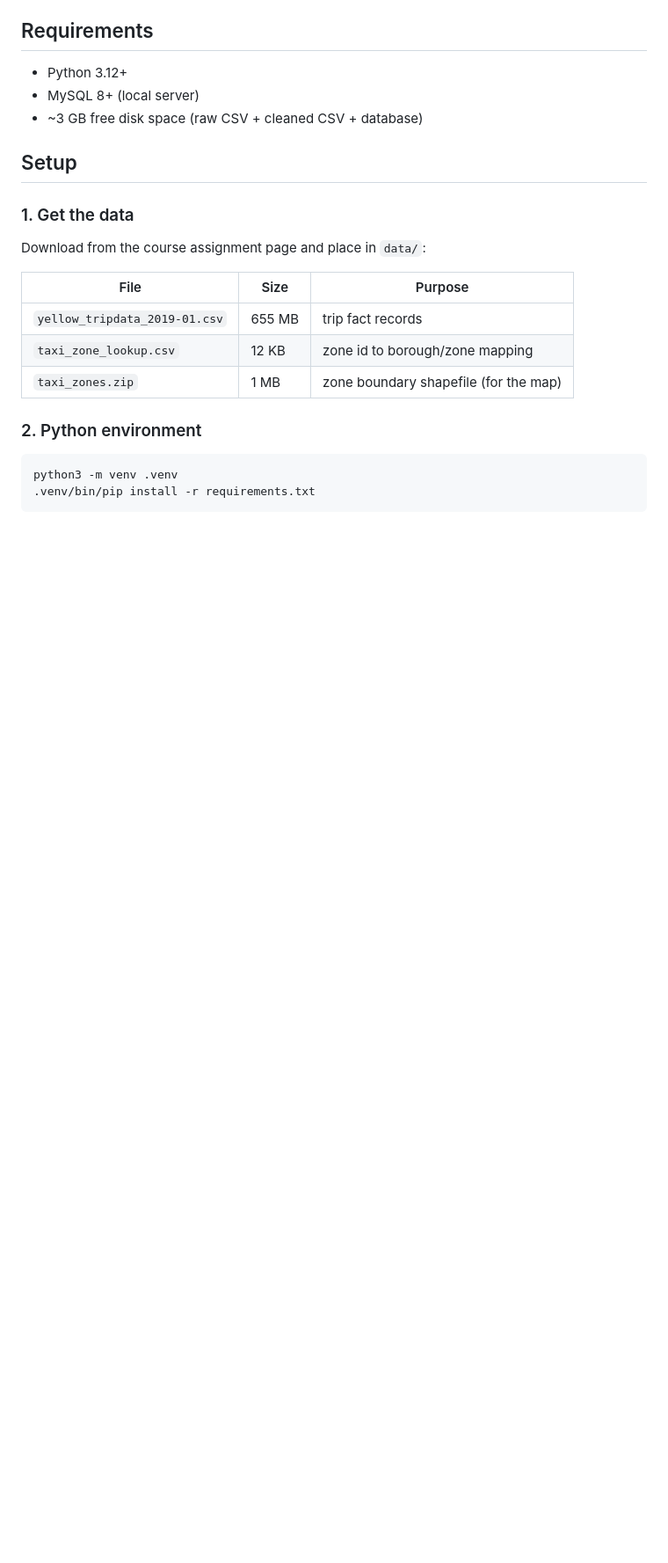
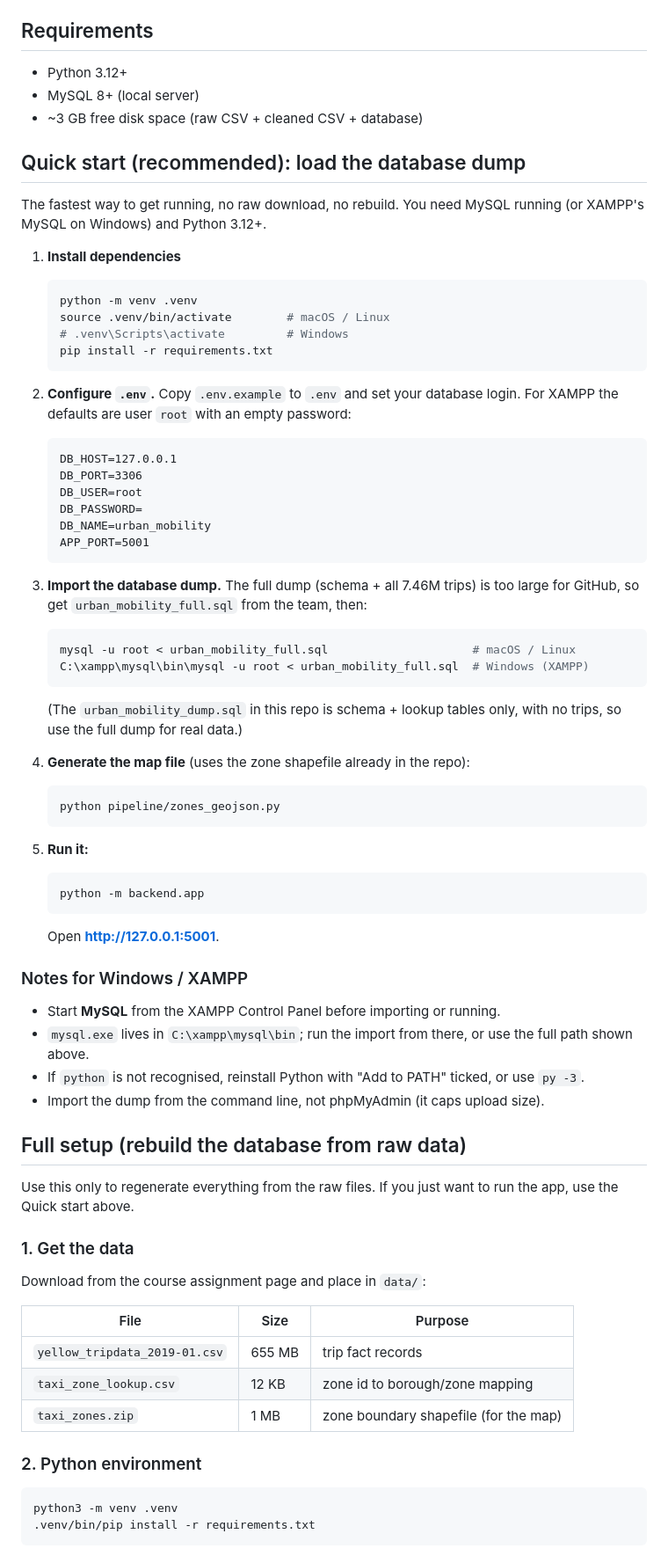
Before and after one commit to Alicia-Keza/urban-mobility-data-explorer, a Markdown page: README.md, the part around the change printed below. Shown: that part at 88% size. Drawn GitHub-style; blank space fills up the shorter version.

````diff
--- a/README.md
+++ b/README.md
@@ -29,7 +34,69 @@ Leaflet zone map and Chart.js visualizations.
 - MySQL 8+ (local server)
 - ~3 GB free disk space (raw CSV + cleaned CSV + database)
 
-## Setup
+## Quick start (recommended): load the database dump
+
+The fastest way to get running, no raw download, no rebuild. You need MySQL
+running (or XAMPP's MySQL on Windows) and Python 3.12+.
+
+1. **Install dependencies**
+
+   ```bash
+   python -m venv .venv
+   source .venv/bin/activate        # macOS / Linux
+   # .venv\Scripts\activate         # Windows
+   pip install -r requirements.txt
+   ```
+
+2. **Configure `.env`.** Copy `.env.example` to `.env` and set your database
+   login. For XAMPP the defaults are user `root` with an empty password:
+
+   ```
+   DB_HOST=127.0.0.1
+   DB_PORT=3306
+   DB_USER=root
+   DB_PASSWORD=
+   DB_NAME=urban_mobility
+   APP_PORT=5001
+   ```
+
+3. **Import the database dump.** The full dump (schema + all 7.46M trips) is
+   too large for GitHub, so get `urban_mobility_full.sql` from the team, then:
+
+   ```bash
+   mysql -u root < urban_mobility_full.sql                     # macOS / Linux
+   C:\xampp\mysql\bin\mysql -u root < urban_mobility_full.sql  # Windows (XAMPP)
+   ```
+
+   (The `urban_mobility_dump.sql` in this repo is schema + lookup tables only,
+   with no trips, so use the full dump for real data.)
+
+4. **Generate the map file** (uses the zone shapefile already in the repo):
+
+   ```bash
+   python pipeline/zones_geojson.py
+   ```
+
+5. **Run it:**
+
+   ```bash
+   python -m backend.app
+   ```
+
+   Open **http://127.0.0.1:5001**.
+
+### Notes for Windows / XAMPP
+- Start **MySQL** from the XAMPP Control Panel before importing or running.
+- `mysql.exe` lives in `C:\xampp\mysql\bin`; run the import from there, or use
+  the full path shown above.
+- If `python` is not recognised, reinstall Python with "Add to PATH" ticked,
+  or use `py -3`.
+- Import the dump from the command line, not phpMyAdmin (it caps upload size).
+
+## Full setup (rebuild the database from raw data)
+
+Use this only to regenerate everything from the raw files. If you just want to
+run the app, use the Quick start above.
 
 ### 1. Get the data
 
````
Also changed, not shown: other parts of README.md (+19 -14 lines), AI_USAGE_LOG.md (added, +17 -0 lines), docs/architecture.png (added), docs/erd.png (added), 3 other files.
